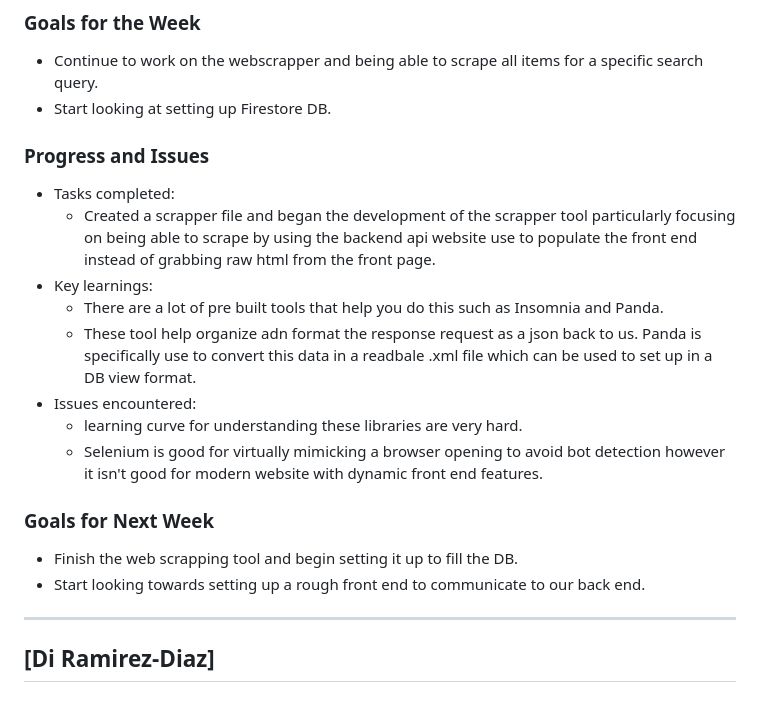
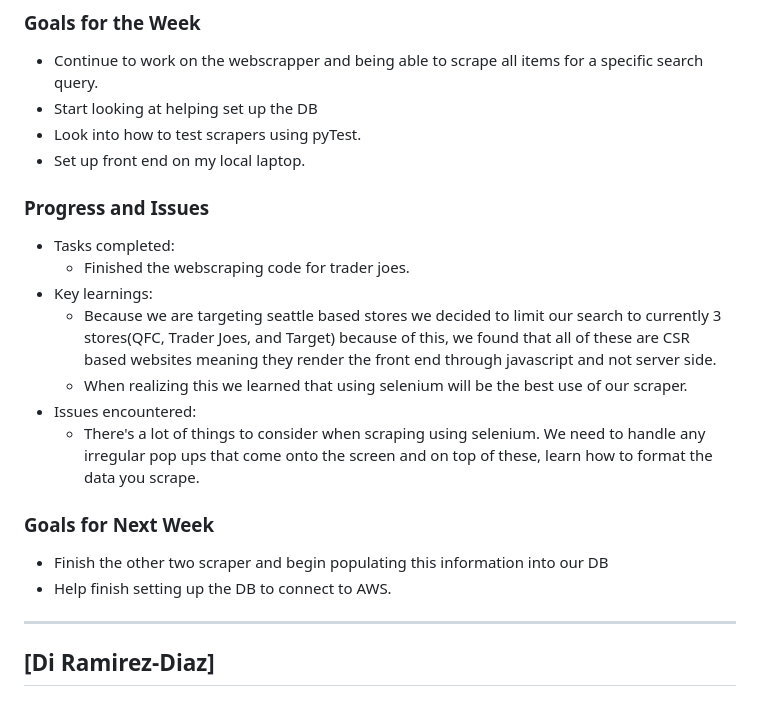
Before and after one commit to jimmyycodes/Frugal-Finder, a Markdown page: Status Reports/frugalfinder-20250212.md, the part around the change. GitHub-like rendering.

Commit message:
Added my status report for the week.(2/12).

```diff
--- a/Status Reports/frugalfinder-20250212.md
+++ b/Status Reports/frugalfinder-20250212.md
@@ -85,21 +85,22 @@
 
 ### Goals for the Week
 - Continue to work on the webscrapper and being able to scrape all items for a specific search query.
-- Start looking at setting up Firestore DB.
+- Start looking at helping set up the DB
+- Look into how to test scrapers using pyTest.
+- Set up front end on my local laptop.
 
 ### Progress and Issues
 - Tasks completed:
-  - Created a scrapper file and began the development of the scrapper tool particularly focusing on being able to scrape by using the backend api website use to populate the front end instead of grabbing raw html from the front page.
+  - Finished the webscraping code for trader joes.
 - Key learnings:
-  - There are a lot of pre built tools that help you do this such as Insomnia and Panda.
-  - These tool help organize adn format the response request as a json back to us. Panda is specifically use to convert this data in a readbale .xml file which can be used to set up in a DB view format.
+  - Because we are targeting seattle based stores we decided to limit our search to currently 3 stores(QFC, Trader Joes, and Target) because of this, we found that all of these are CSR based websites meaning they render the front end through javascript and not server side.
+  - When realizing this we learned that using selenium will be the best use of our scraper.
 - Issues encountered:
-  - learning curve for understanding these libraries are very hard.
-  - Selenium is good for virtually mimicking a browser opening to avoid bot detection however it isn't good for modern website with dynamic front end features.
+  - There's a lot of things to consider when scraping using selenium. We need to handle any irregular pop ups that come onto the screen and on top of these, learn how to format the data you scrape.
 
 ### Goals for Next Week
-- Finish the web scrapping tool and begin setting it up to fill the DB.
-- Start looking towards setting up a rough front end to communicate to our back end.
+- Finish the other two scraper and begin populating this information into our DB
+- Help finish setting up the DB to connect to AWS.
 
 ---
 
```
